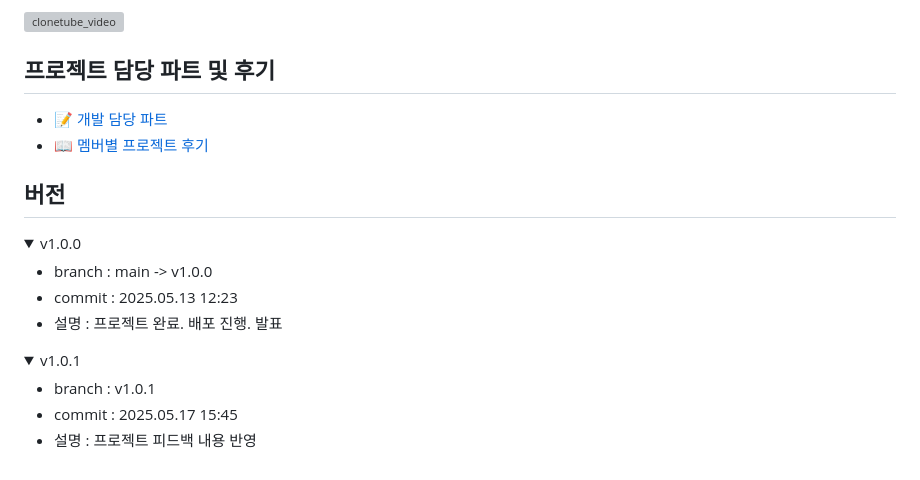
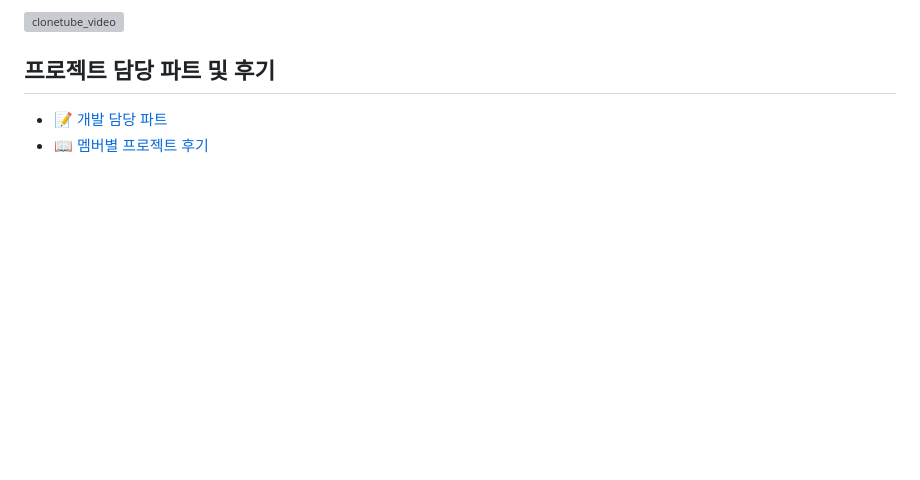
Before and after one commit to ase10git/CloneTube, a Markdown page: README.md, the part around the change. GitHub-like rendering; folded sections open; blank space fills up the shorter version; grey boxes are pictures that could not be loaded.

Commit message:
Update README.md
버전 안내 항목 제거

```diff
--- a/README.md
+++ b/README.md
@@ -81,23 +81,3 @@ CloneTube는 YouTube의 주요 기능을 참고하여 개발된 클론 프로젝
 ## 프로젝트 담당 파트 및 후기
 - 📝 [개발 담당 파트](https://github.com/ase10git/CloneTube/wiki/%EA%B0%9C%EB%B0%9C%EB%8B%B4%EB%8B%B9-%ED%8C%8C%ED%8A%B8)
 - 📖 [멤버별 프로젝트 후기](https://github.com/ase10git/CloneTube/wiki/%EB%A9%A4%EB%B2%84-%EC%86%8C%EA%B0%90)
-
-## 버전
-<details>
-  <summary>v1.0.0</summary>
-  <ul>
-    <li>branch : main -> v1.0.0</li>
-    <li>commit : 2025.05.13 12:23</li>
-    <li>설명 : 프로젝트 완료. 배포 진행. 발표</li>
-  </ul>
-</details>
-
-
-<details>
-  <summary>v1.0.1</summary>
-  <ul>
-    <li>branch : v1.0.1</li>
-    <li>commit : 2025.05.17 15:45</li>
-    <li>설명 : 프로젝트 피드백 내용 반영</li>
-  </ul>
-</details>
```
